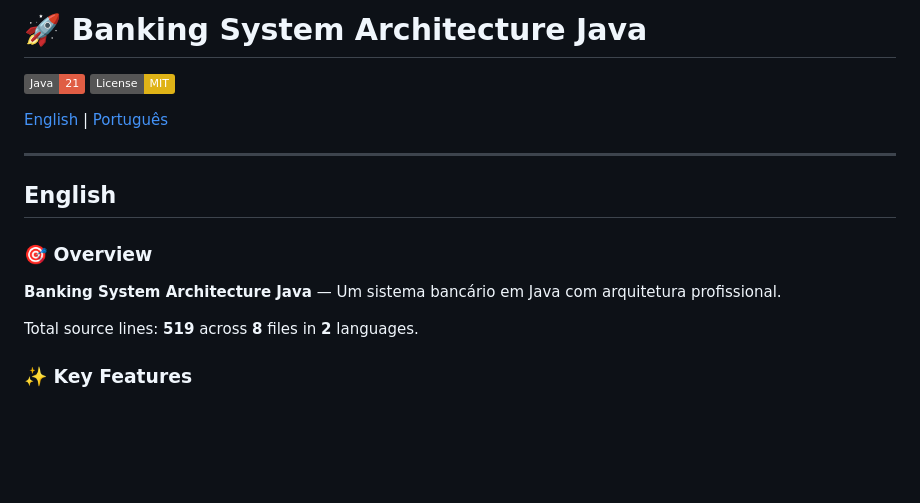
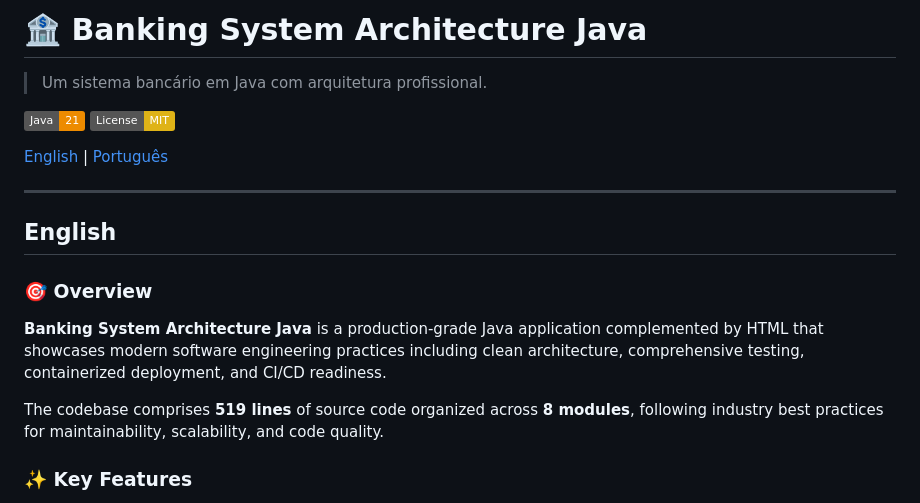
Before and after one commit to galafis/banking-system-architecture-java, a Markdown page: README.md, the part around one of its changes. GitHub-like rendering; badges without logos; blank space fills up the shorter version.

```diff
--- a/README.md
+++ b/README.md
@@ -1,6 +1,8 @@
-# 🚀 Banking System Architecture Java
+# 🏦 Banking System Architecture Java
 
-[![Java](https://img.shields.io/badge/Java-21-red.svg)](https://www.java.com/)
+> Um sistema bancário em Java com arquitetura profissional.
+
+[![Java](https://img.shields.io/badge/Java-21-ED8B00.svg)](https://img.shields.io/badge/)
 [![License](https://img.shields.io/badge/License-MIT-yellow.svg)](LICENSE)
 
 [English](#english) | [Português](#português)
@@ -11,9 +13,9 @@
 
 ### 🎯 Overview
 
-**Banking System Architecture Java** — Um sistema bancário em Java com arquitetura profissional.
+**Banking System Architecture Java** is a production-grade Java application complemented by HTML that showcases modern software engineering practices including clean architecture, comprehensive testing, containerized deployment, and CI/CD readiness.
 
-Total source lines: **519** across **8** files in **2** languages.
+The codebase comprises **519 lines** of source code organized across **8 modules**, following industry best practices for maintainability, scalability, and code quality.
 
 ### ✨ Key Features
 
```
Also changed, not shown: other parts of README.md (+115 -40 lines).
